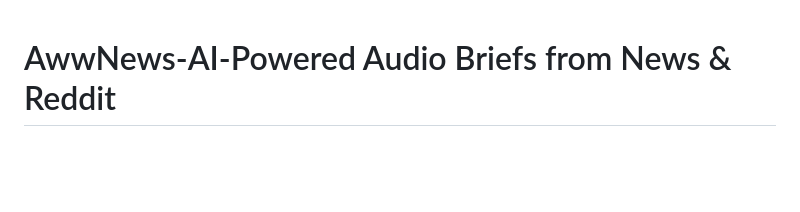
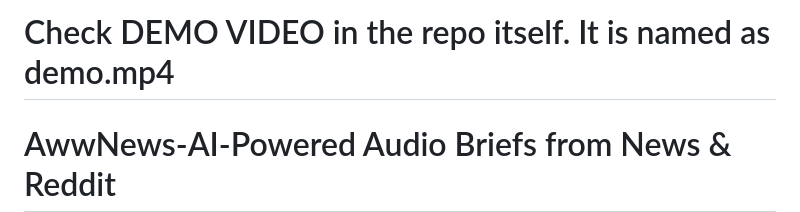
Before and after one commit to Prathmesh00007/awwninja, a Markdown page: README.md, the part around the change. Drawn GitHub-style; blank space fills up the shorter version.

Commit message:
Add demo video reference to README
Added a note to check the demo video in the repository.

```diff
--- a/README.md
+++ b/README.md
@@ -1,3 +1,5 @@
+# Check DEMO VIDEO in the repo itself. It is named as demo.mp4
+
 # AwwNews-AI-Powered Audio Briefs from News & Reddit
 
 Intelligent news aggregation meets conversational AI. AwwNews autonomously collects current headlines and community perspectives from Reddit, synthesizing them into immersive audio briefings delivered through advanced text-to-speech technology.
```
